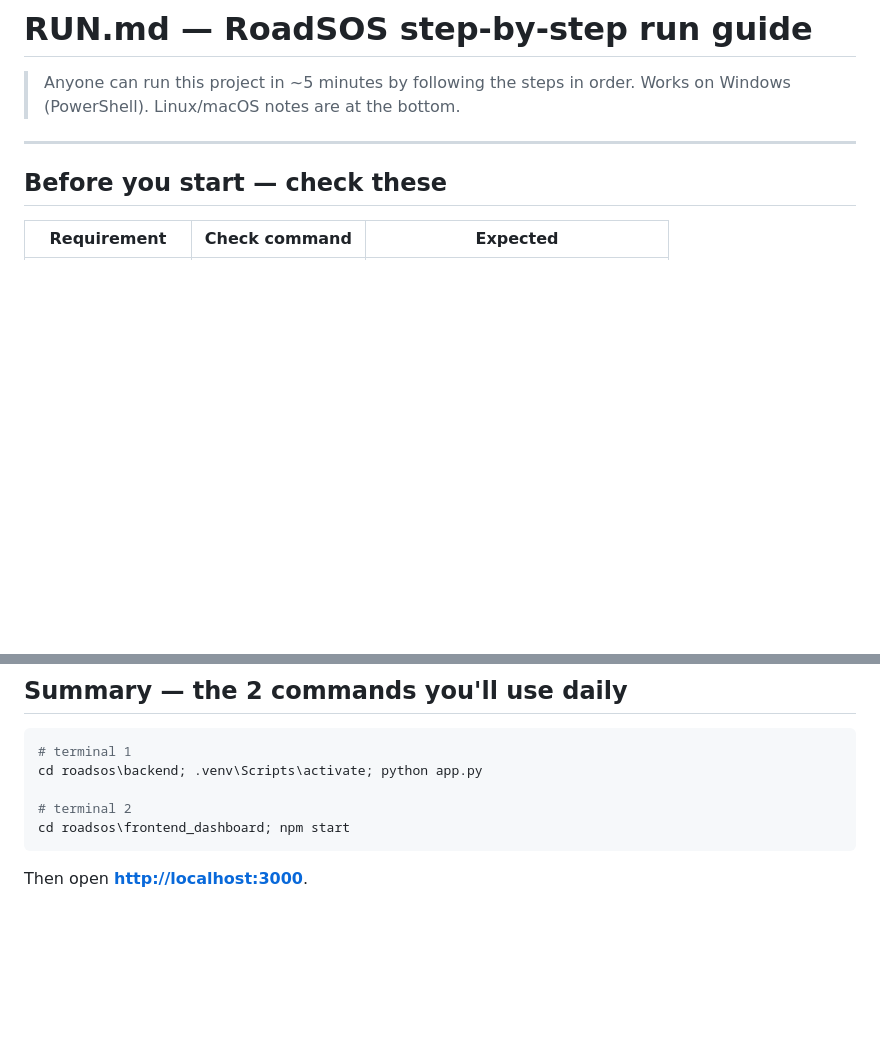
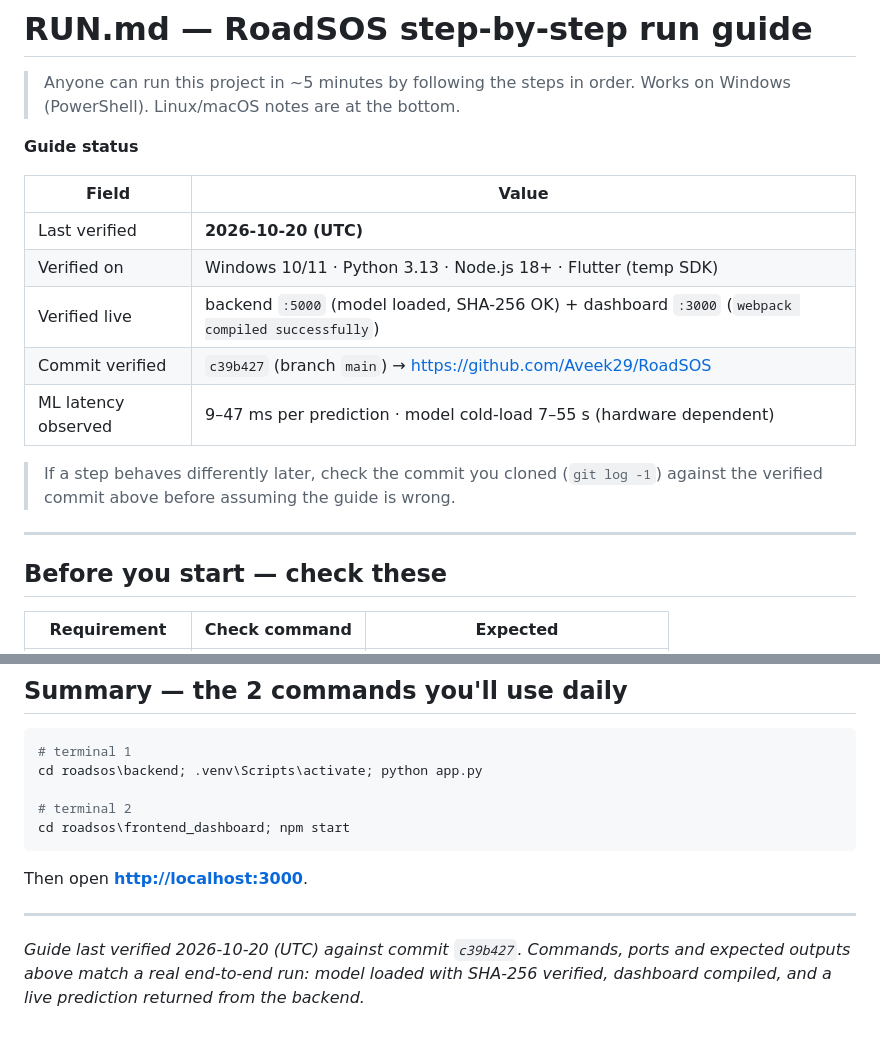
Before and after one commit to Aveek29/RoadSOS, a Markdown page: RUN.md, 2 parts joined by grey strips. GitHub-like rendering; blank space fills up the shorter version.

````diff
--- a/RUN.md
+++ b/RUN.md
@@ -2,6 +2,19 @@
 
 > Anyone can run this project in ~5 minutes by following the steps in order.
 > Works on Windows (PowerShell). Linux/macOS notes are at the bottom.
+
+**Guide status**
+
+| Field | Value |
+|---|---|
+| Last verified | **2026-10-20 (UTC)** |
+| Verified on | Windows 10/11 · Python 3.13 · Node.js 18+ · Flutter (temp SDK) |
+| Verified live | backend `:5000` (model loaded, SHA-256 OK) + dashboard `:3000` (`webpack compiled successfully`) |
+| Commit verified | `c39b427` (branch `main`) → <https://github.com/Aveek29/RoadSOS> |
+| ML latency observed | 9–47 ms per prediction · model cold-load 7–55 s (hardware dependent) |
+
+> If a step behaves differently later, check the commit you cloned (`git log -1`) against the
+> verified commit above before assuming the guide is wrong.
 
 ---
 
@@ -206,3 +260,9 @@ cd roadsos\frontend_dashboard; npm start
 ```
 
 Then open **<http://localhost:3000>**.
+
+---
+
+*Guide last verified 2026-10-20 (UTC) against commit `c39b427`. Commands, ports and expected
+outputs above match a real end-to-end run: model loaded with SHA-256 verified, dashboard compiled,
+and a live prediction returned from the backend.*
````
Also changed, not shown: other parts of RUN.md (+50 -9 lines).
